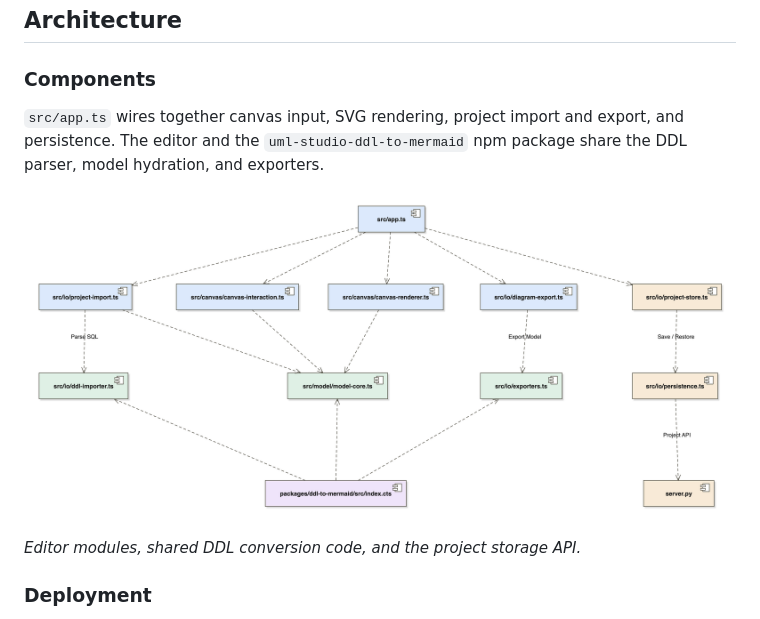
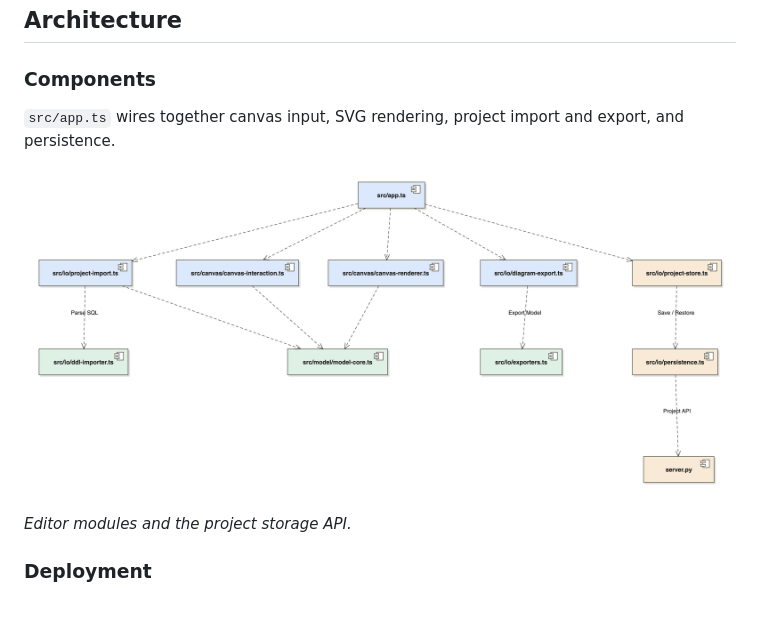
Before and after one commit to MSbtff/uml-studio, a Markdown page: README.md, the part around one of its changes. GitHub-like rendering; pictures changed too: docs/images/architecture-components.png.

Commit message:
docs: remove the npm package from the component diagram (#15)
Focus the README component diagram on the editor and project storage.

```diff
--- a/README.md
+++ b/README.md
@@ -111,5 +111,5 @@ The status bar announces canvas selection and scrolls off-screen selections into
 
 ### Components
 
-`src/app.ts` wires together canvas input, SVG rendering, project import and export, and persistence. The editor and the `uml-studio-ddl-to-mermaid` npm package share the DDL parser, model hydration, and exporters.
+`src/app.ts` wires together canvas input, SVG rendering, project import and export, and persistence.
 
@@ -117,5 +117,5 @@ The status bar announces canvas selection and scrolls off-screen selections into
 
-_Editor modules, shared DDL conversion code, and the project storage API._
+_Editor modules and the project storage API._
 
 ### Deployment
 
```
Also changed, not shown: other parts of README.md (+1 -1 lines).
